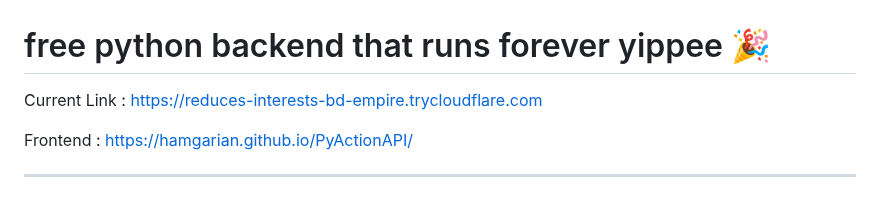
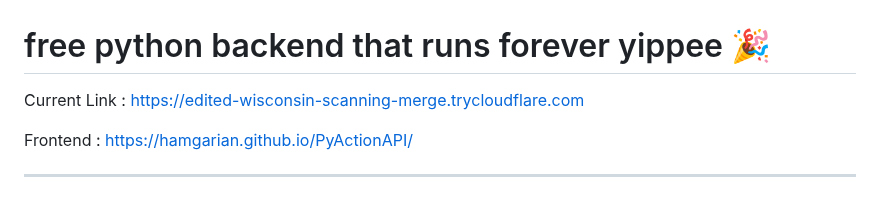
Before and after one commit to hamgarian/PyActionAPI, a Markdown page: README.md, the part around the change. Drawn GitHub-style.

Commit message:
Update README with current Cloudflared tunnel link [skip ci]

```diff
--- a/README.md
+++ b/README.md
@@ -1,6 +1,6 @@
 # free python backend that runs forever yippee 🎉
 
-Current Link : https://reduces-interests-bd-empire.trycloudflare.com
+Current Link : https://edited-wisconsin-scanning-merge.trycloudflare.com
 
 Frontend : https://hamgarian.github.io/PyActionAPI/
 
```
